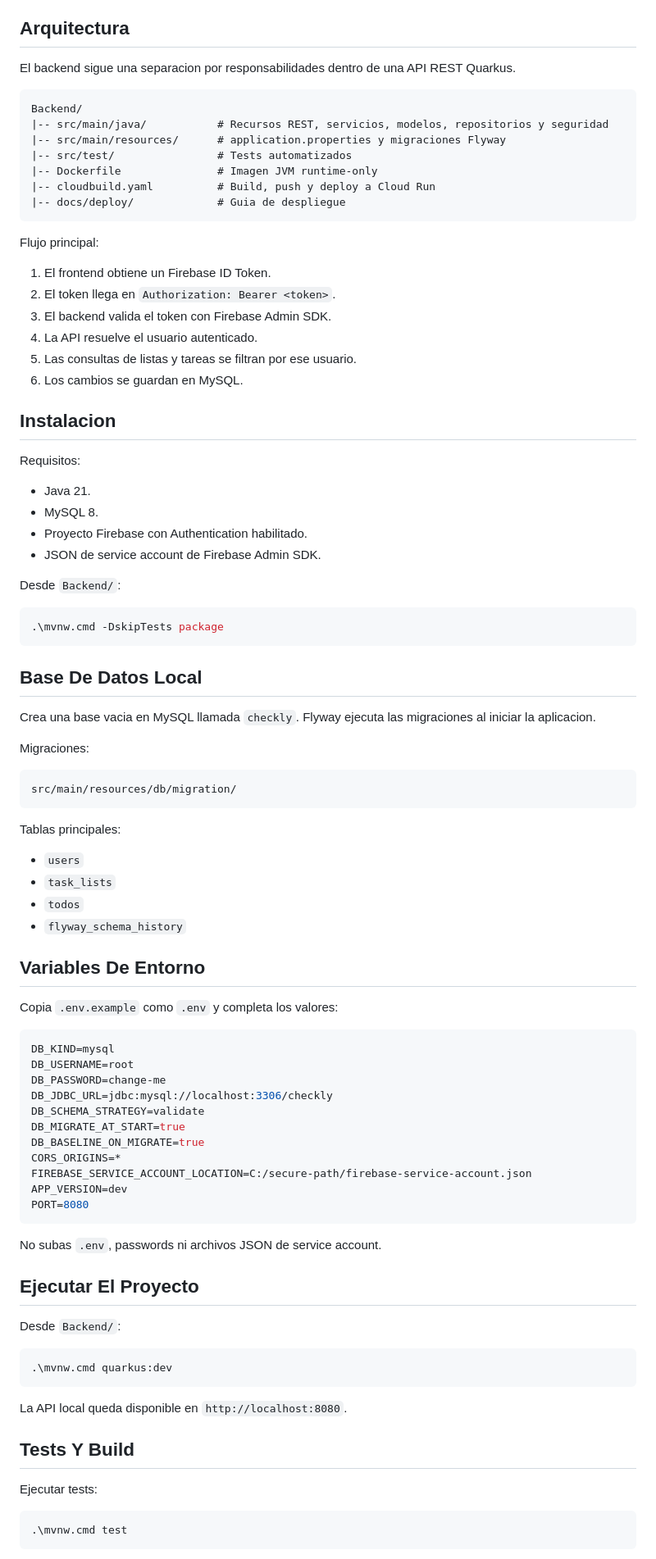
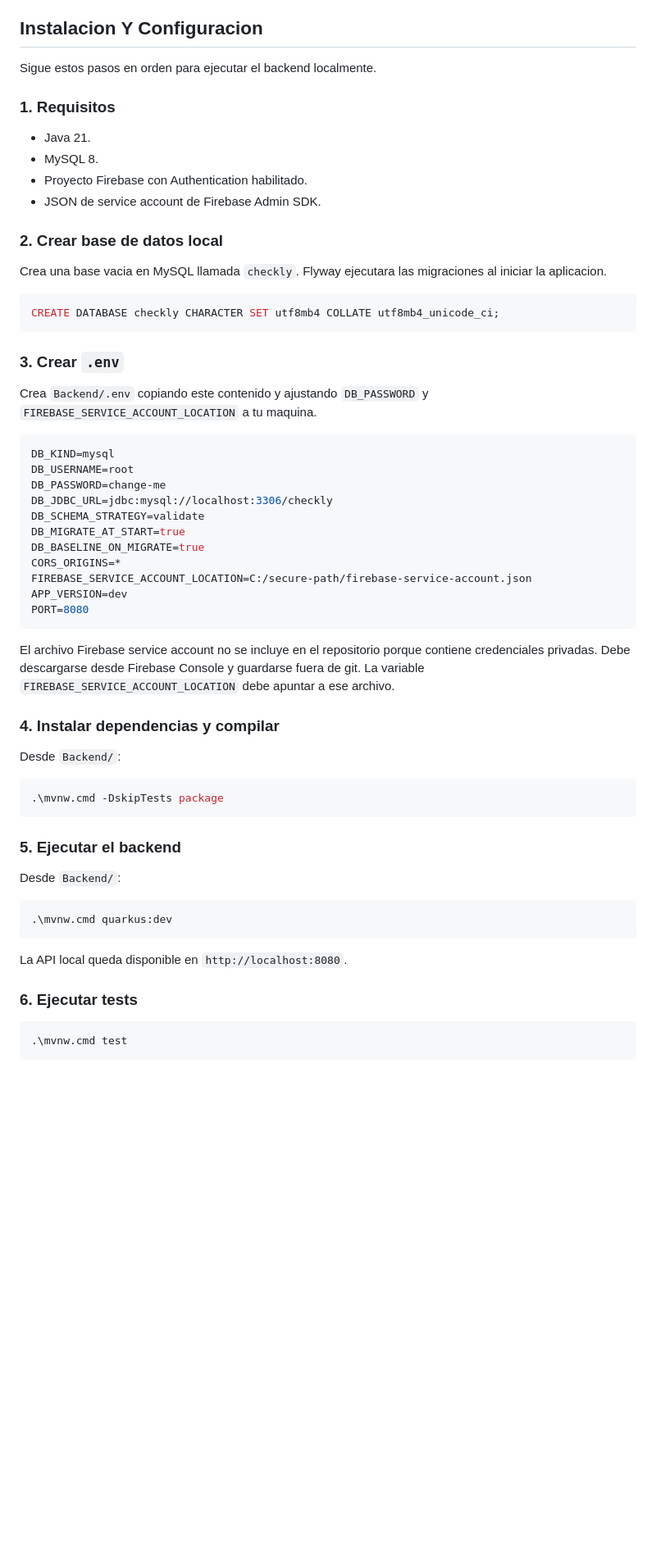
Before and after one commit to AlanRiou/ToDo_Backend, a Markdown page: README.md, the part around one of its changes. Shown at 82% size. GitHub-like rendering; blank space fills up the shorter version.

Commit message:
Actualizacion final ReadMe

````diff
--- a/README.md
+++ b/README.md
@@ -21,64 +21,28 @@ Este repositorio contiene el backend de Checkly. La API valida Firebase ID Token
 - Google Secret Manager
 - Google Cloud Build
 
-## Arquitectura
+## Instalacion Y Configuracion
 
-El backend sigue una separacion por responsabilidades dentro de una API REST Quarkus.
+Sigue estos pasos en orden para ejecutar el backend localmente.
 
-```text
-Backend/
-|-- src/main/java/           # Recursos REST, servicios, modelos, repositorios y seguridad
-|-- src/main/resources/      # application.properties y migraciones Flyway
-|-- src/test/                # Tests automatizados
-|-- Dockerfile               # Imagen JVM runtime-only
-|-- cloudbuild.yaml          # Build, push y deploy a Cloud Run
-|-- docs/deploy/             # Guia de despliegue
-```
-
-Flujo principal:
-
-1. El frontend obtiene un Firebase ID Token.
-2. El token llega en `Authorization: Bearer <token>`.
-3. El backend valida el token con Firebase Admin SDK.
-4. La API resuelve el usuario autenticado.
-5. Las consultas de listas y tareas se filtran por ese usuario.
-6. Los cambios se guardan en MySQL.
-
-## Instalacion
-
-Requisitos:
+### 1. Requisitos
 
 - Java 21.
 - MySQL 8.
 - Proyecto Firebase con Authentication habilitado.
 - JSON de service account de Firebase Admin SDK.
 
-Desde `Backend/`:
+### 2. Crear base de datos local
 
-```powershell
-.\mvnw.cmd -DskipTests package
+Crea una base vacia en MySQL llamada `checkly`. Flyway ejecutara las migraciones al iniciar la aplicacion.
+
+```sql
+CREATE DATABASE checkly CHARACTER SET utf8mb4 COLLATE utf8mb4_unicode_ci;
 ```
 
-## Base De Datos Local
+### 3. Crear `.env`
 
-Crea una base vacia en MySQL llamada `checkly`. Flyway ejecuta las migraciones al iniciar la aplicacion.
-
-Migraciones:
-
-```text
-src/main/resources/db/migration/
-```
-
-Tablas principales:
-
-- `users`
-- `task_lists`
-- `todos`
-- `flyway_schema_history`
-
-## Variables De Entorno
-
-Copia `.env.example` como `.env` y completa los valores:
+Crea `Backend/.env` copiando este contenido y ajustando `DB_PASSWORD` y `FIREBASE_SERVICE_ACCOUNT_LOCATION` a tu maquina.
 
 ```env
 DB_KIND=mysql
@@ -94,9 +58,17 @@ APP_VERSION=dev
 PORT=8080
 ```
 
-No subas `.env`, passwords ni archivos JSON de service account.
+El archivo Firebase service account no se incluye en el repositorio porque contiene credenciales privadas. Debe descargarse desde Firebase Console y guardarse fuera de git. La variable `FIREBASE_SERVICE_ACCOUNT_LOCATION` debe apuntar a ese archivo.
 
-## Ejecutar El Proyecto
+### 4. Instalar dependencias y compilar
+
+Desde `Backend/`:
+
+```powershell
+.\mvnw.cmd -DskipTests package
+```
+
+### 5. Ejecutar el backend
 
 Desde `Backend/`:
 
@@ -106,9 +78,7 @@ Desde `Backend/`:
 
 La API local queda disponible en `http://localhost:8080`.
 
-## Tests Y Build
-
-Ejecutar tests:
+### 6. Ejecutar tests
 
 ```powershell
 .\mvnw.cmd test
````
Also changed, not shown: other parts of README.md (+28 -6 lines).
